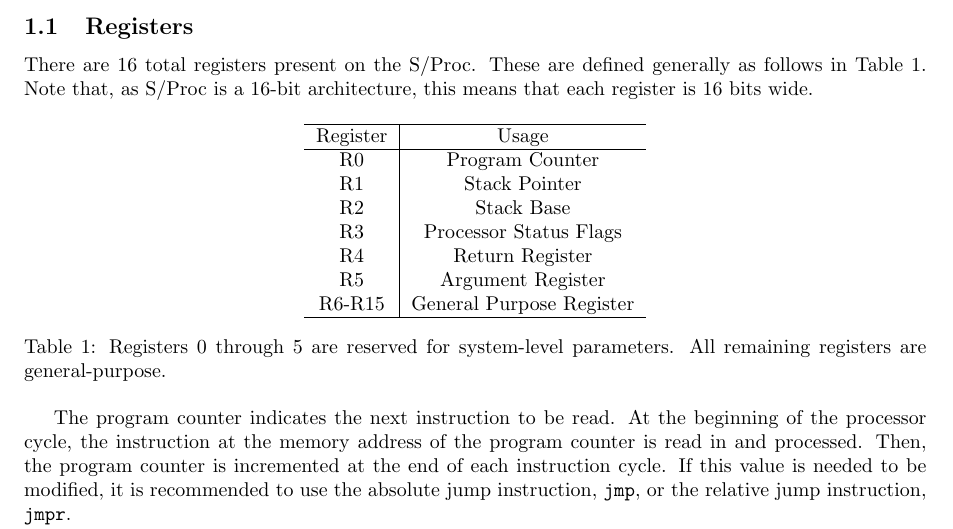
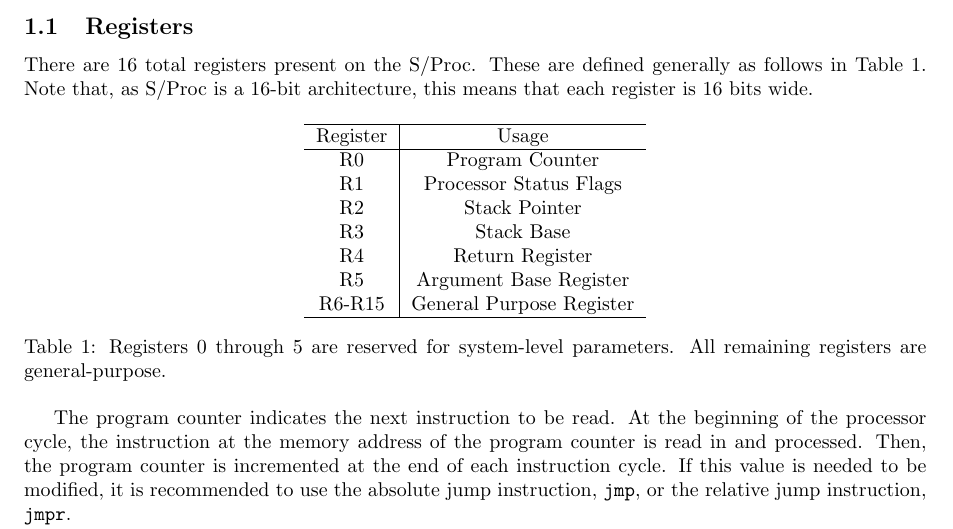
Before and after one commit to cessnao3/SolariumProcessor, a LaTeX document (doc/isa.tex): part of page 1 of 11, cut so that both start at the same text. Compiled offline with pdfLaTeX.

Commit message:
Update for threading parameters

```diff
--- a/doc/isa.tex
+++ b/doc/isa.tex
@@ -42,11 +42,11 @@ There are 16 total registers present on the S/Proc. These are defined generally
         Register & Usage \\
         \hline
         R0 & Program Counter \\
-        R1 & Stack Pointer \\
-        R2 & Stack Base \\
-        R3 & Processor Status Flags \\
+        R1 & Processor Status Flags \\
+        R2 & Stack Pointer \\
+        R3 & Stack Base \\
         R4 & Return Register \\
-        R5 & Argument Register \\
+        R5 & Argument Base Register \\
         R6-R15 & General Purpose Register \\
         \hline
     \end{tabular}
```
Also changed, not shown: doc/isa.tex (8 more changed lines), 16 other files.
